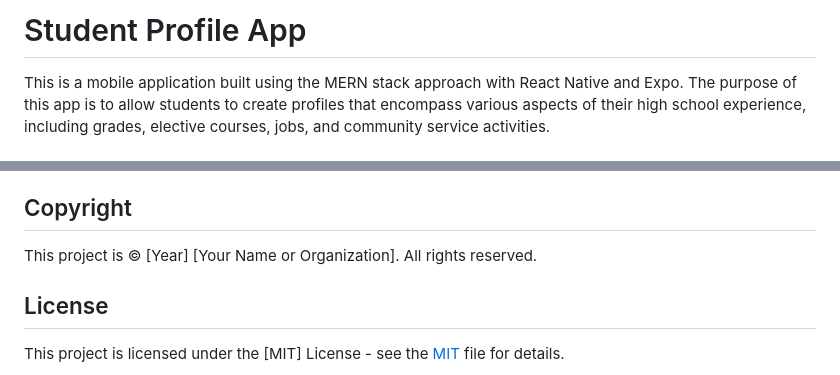
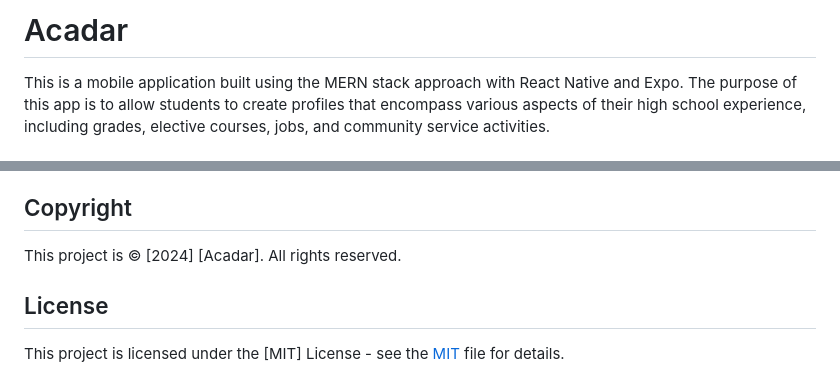
Before and after one commit to Dearborn42/FBLA-App, a Markdown page: readme.md, 2 parts joined by grey strips. Drawn GitHub-style.

```diff
--- a/readme.md
+++ b/readme.md
@@ -1,4 +1,4 @@
-# Student Profile App
+# Acadar
 
 This is a mobile application built using the MERN stack approach with React Native and Expo. The purpose of this app is to allow students to create profiles that encompass various aspects of their high school experience, including grades, elective courses, jobs, and community service activities.
 
@@ -38,7 +38,7 @@ We are a team of passionate developers dedicated to creating innovative solution
 
 ## Copyright
 
-This project is © [Year] [Your Name or Organization]. All rights reserved.
+This project is © [2024] [Acadar]. All rights reserved.
 
 ## License
 
```
